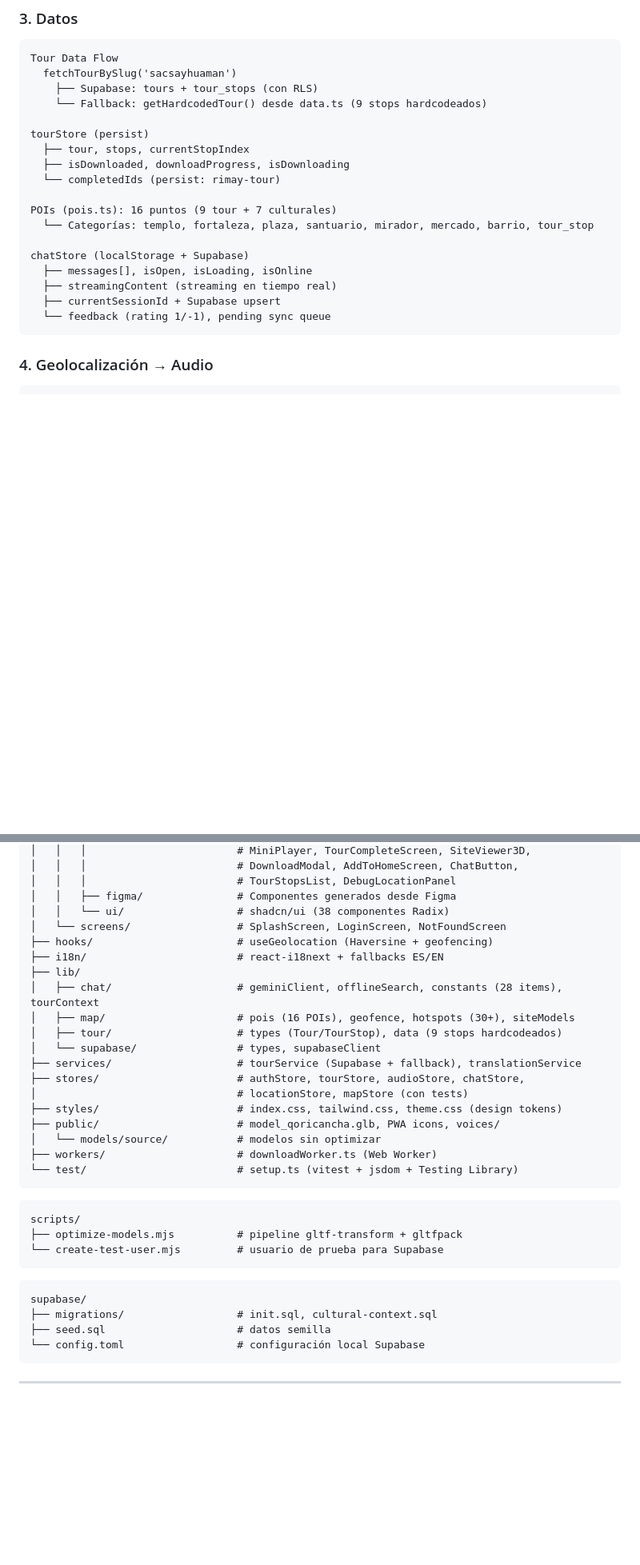
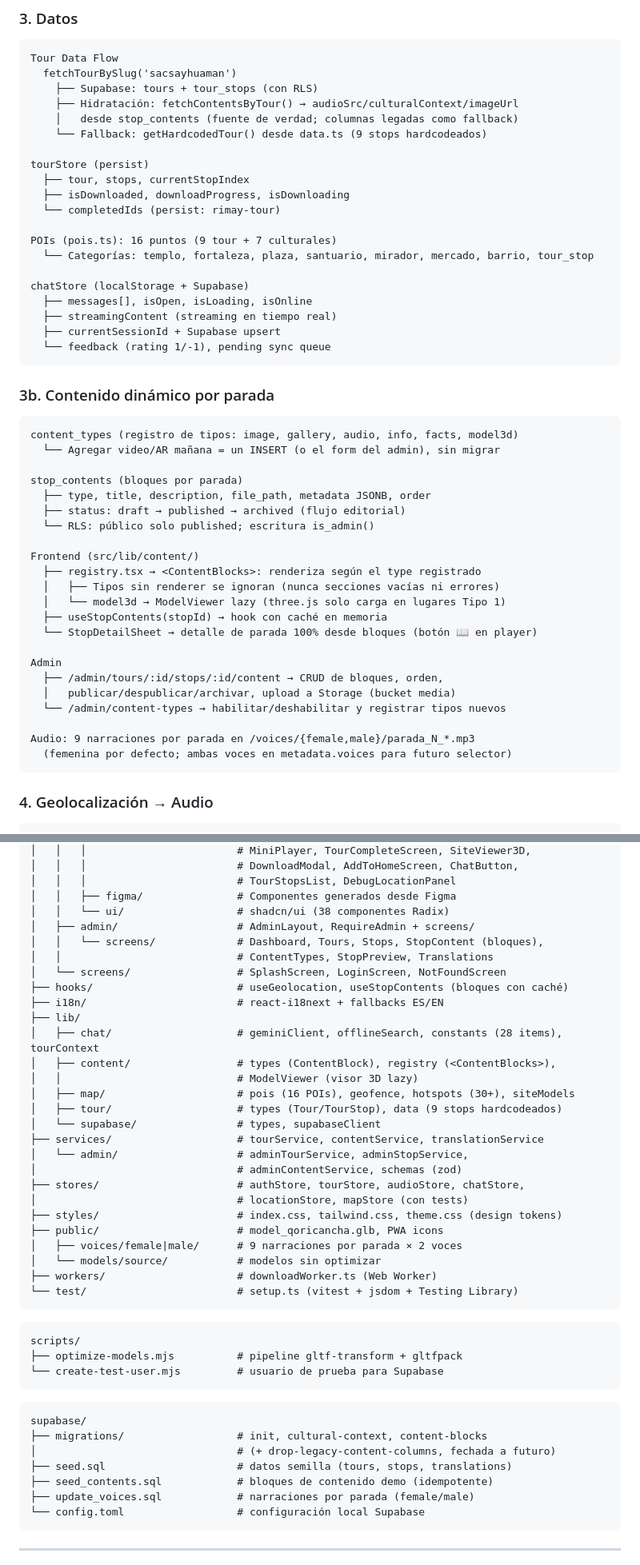
Before and after one commit to hectorDev2/rimay-guide---front, a Markdown page: README.md, 2 parts joined by grey strips. Shown at 80% size. GitHub-like rendering; blank space fills up the shorter version.

````diff
--- a/README.md
+++ b/README.md
@@ -59,6 +61,8 @@ LoginScreen
 Tour Data Flow
   fetchTourBySlug('sacsayhuaman')
     ├── Supabase: tours + tour_stops (con RLS)
+    ├── Hidratación: fetchContentsByTour() → audioSrc/culturalContext/imageUrl
+    │   desde stop_contents (fuente de verdad; columnas legadas como fallback)
     └── Fallback: getHardcodedTour() desde data.ts (9 stops hardcodeados)
 
 tourStore (persist)
@@ -74,6 +78,33 @@ chatStore (localStorage + Supabase)
   ├── streamingContent (streaming en tiempo real)
   ├── currentSessionId + Supabase upsert
   └── feedback (rating 1/-1), pending sync queue
+```
+
+### 3b. Contenido dinámico por parada
+
+```
+content_types (registro de tipos: image, gallery, audio, info, facts, model3d)
+  └── Agregar video/AR mañana = un INSERT (o el form del admin), sin migrar
+
+stop_contents (bloques por parada)
+  ├── type, title, description, file_path, metadata JSONB, order
+  ├── status: draft → published → archived (flujo editorial)
+  └── RLS: público solo published; escritura is_admin()
+
+Frontend (src/lib/content/)
+  ├── registry.tsx → <ContentBlocks>: renderiza según el type registrado
+  │   ├── Tipos sin renderer se ignoran (nunca secciones vacías ni errores)
+  │   └── model3d → ModelViewer lazy (three.js solo carga en lugares Tipo 1)
+  ├── useStopContents(stopId) → hook con caché en memoria
+  └── StopDetailSheet → detalle de parada 100% desde bloques (botón 📖 en player)
+
+Admin
+  ├── /admin/tours/:id/stops/:id/content → CRUD de bloques, orden,
+  │   publicar/despublicar/archivar, upload a Storage (bucket media)
+  └── /admin/content-types → habilitar/deshabilitar y registrar tipos nuevos
+
+Audio: 9 narraciones por parada en /voices/{female,male}/parada_N_*.mp3
+  (femenina por defecto; ambas voces en metadata.voices para futuro selector)
 ```
 
 ### 4. Geolocalización → Audio
@@ -225,19 +260,27 @@ src/
 │   │   │                        # TourStopsList, DebugLocationPanel
 │   │   ├── figma/               # Componentes generados desde Figma
 │   │   └── ui/                  # shadcn/ui (38 componentes Radix)
+│   ├── admin/                   # AdminLayout, RequireAdmin + screens/
+│   │   └── screens/             # Dashboard, Tours, Stops, StopContent (bloques),
+│   │                            # ContentTypes, StopPreview, Translations
 │   └── screens/                 # SplashScreen, LoginScreen, NotFoundScreen
-├── hooks/                       # useGeolocation (Haversine + geofencing)
+├── hooks/                       # useGeolocation, useStopContents (bloques con caché)
 ├── i18n/                        # react-i18next + fallbacks ES/EN
 ├── lib/
 │   ├── chat/                    # geminiClient, offlineSearch, constants (28 items), tourContext
+│   ├── content/                 # types (ContentBlock), registry (<ContentBlocks>),
+│   │                            # ModelViewer (visor 3D lazy)
 │   ├── map/                     # pois (16 POIs), geofence, hotspots (30+), siteModels
 │   ├── tour/                    # types (Tour/TourStop), data (9 stops hardcodeados)
 │   └── supabase/                # types, supabaseClient
-├── services/                    # tourService (Supabase + fallback), translationService
+├── services/                    # tourService, contentService, translationService
+│   └── admin/                   # adminTourService, adminStopService,
+│                                # adminContentService, schemas (zod)
 ├── stores/                      # authStore, tourStore, audioStore, chatStore,
 │                                # locationStore, mapStore (con tests)
 ├── styles/                      # index.css, tailwind.css, theme.css (design tokens)
-├── public/                      # model_qoricancha.glb, PWA icons, voices/
+├── public/                      # model_qoricancha.glb, PWA icons
+│   ├── voices/female|male/      # 9 narraciones por parada × 2 voces
 │   └── models/source/           # modelos sin optimizar
 ├── workers/                     # downloadWorker.ts (Web Worker)
 └── test/                        # setup.ts (vitest + jsdom + Testing Library)
@@ -251,8 +294,11 @@ scripts/
 
 ```
 supabase/
-├── migrations/                  # init.sql, cultural-context.sql
-├── seed.sql                     # datos semilla
+├── migrations/                  # init, cultural-context, content-blocks
+│                                # (+ drop-legacy-content-columns, fechada a futuro)
+├── seed.sql                     # datos semilla (tours, stops, translations)
+├── seed_contents.sql            # bloques de contenido demo (idempotente)
+├── update_voices.sql            # narraciones por parada (female/male)
 └── config.toml                  # configuración local Supabase
 ```
 
````
Also changed, not shown: other parts of README.md (+16 -1 lines), docs/ARCHITECTURE-CONTENT.md (added, +184 -0 lines).
